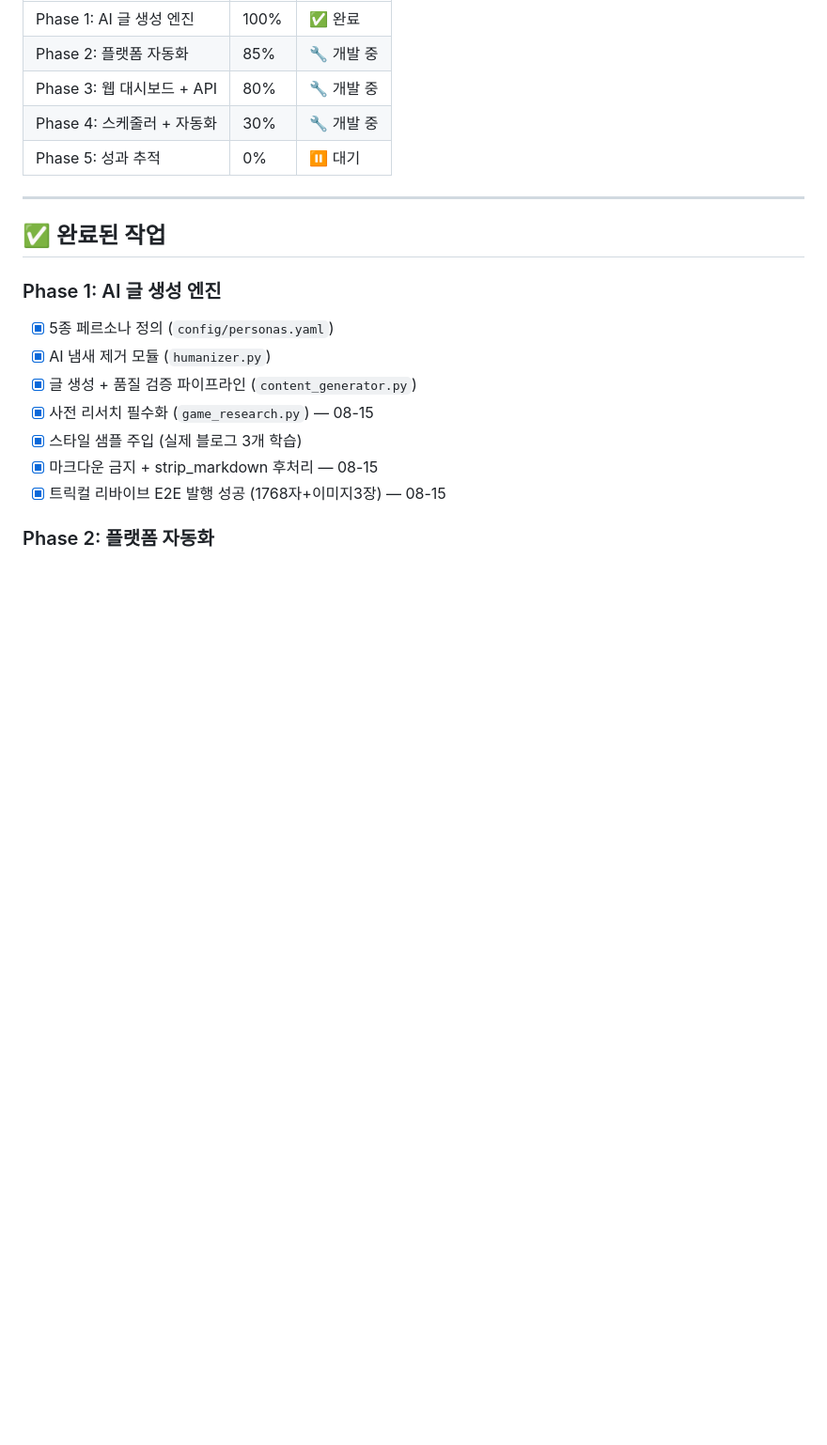
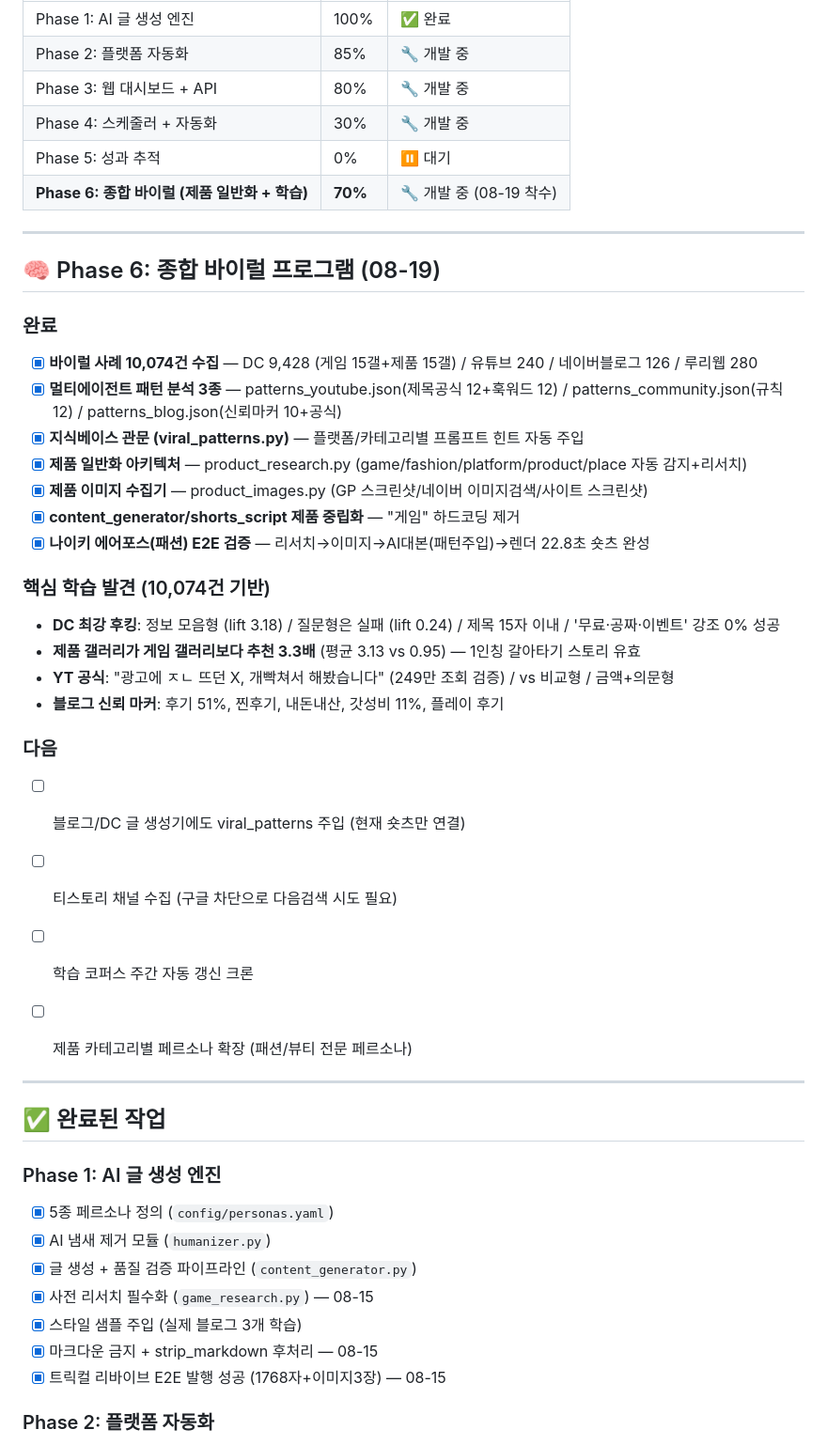
Before and after one commit to jycho7254-commits/viral-storm, a Markdown page: TODO.md, the part around the change. Shown at 94% size. Drawn GitHub-style; blank space fills up the shorter version.

Commit message:
docs: TODO Phase 6 종합 바이럴 진행률 반영

```diff
--- a/TODO.md
+++ b/TODO.md
@@ -11,6 +11,33 @@
 | Phase 3: 웹 대시보드 + API | 80% | 🔧 개발 중 |
 | Phase 4: 스케줄러 + 자동화 | 30% | 🔧 개발 중 |
 | Phase 5: 성과 추적 | 0% | ⏸ 대기 |
+| **Phase 6: 종합 바이럴 (제품 일반화 + 학습)** | **70%** | 🔧 개발 중 (08-19 착수) |
+
+---
+
+## 🧠 Phase 6: 종합 바이럴 프로그램 (08-19)
+
+### 완료
+- [x] **바이럴 사례 10,074건 수집** — DC 9,428 (게임 15갤+제품 15갤) / 유튜브 240 / 네이버블로그 126 / 루리웹 280
+- [x] **멀티에이전트 패턴 분석 3종** — patterns_youtube.json(제목공식 12+훅워드 12) / patterns_community.json(규칙 12) / patterns_blog.json(신뢰마커 10+공식)
+- [x] **지식베이스 관문 (viral_patterns.py)** — 플랫폼/카테고리별 프롬프트 힌트 자동 주입
+- [x] **제품 일반화 아키텍처** — product_research.py (game/fashion/platform/product/place 자동 감지+리서치)
+- [x] **제품 이미지 수집기** — product_images.py (GP 스크린샷/네이버 이미지검색/사이트 스크린샷)
+- [x] **content_generator/shorts_script 제품 중립화** — "게임" 하드코딩 제거
+- [x] **나이키 에어포스(패션) E2E 검증** — 리서치→이미지→AI대본(패턴주입)→렌더 22.8초 숏츠 완성
+
+### 핵심 학습 발견 (10,074건 기반)
+- **DC 최강 후킹**: 정보 모음형 (lift 3.18) / 질문형은 실패 (lift 0.24) / 제목 15자 이내 / '무료·공짜·이벤트' 강조 0% 성공
+- **제품 갤러리가 게임 갤러리보다 추천 3.3배** (평균 3.13 vs 0.95) — 1인칭 갈아타기 스토리 유효
+- **YT 공식**: "광고에 ㅈㄴ 뜨던 X, 개빡쳐서 해봤습니다" (249만 조회 검증) / vs 비교형 / 금액+의문형
+- **블로그 신뢰 마커**: 후기 51%, 찐후기, 내돈내산, 갓성비 11%, 플레이 후기
+
+### 다음
+- [ ] 블로그/DC 글 생성기에도 viral_patterns 주입 (현재 숏츠만 연결)
+- [ ] 티스토리 채널 수집 (구글 차단으로 다음검색 시도 필요)
+- [ ] 학습 코퍼스 주간 자동 갱신 크론
+- [ ] 제품 카테고리별 페르소나 확장 (패션/뷰티 전문 페르소나)
+
 
 ---
 
```
